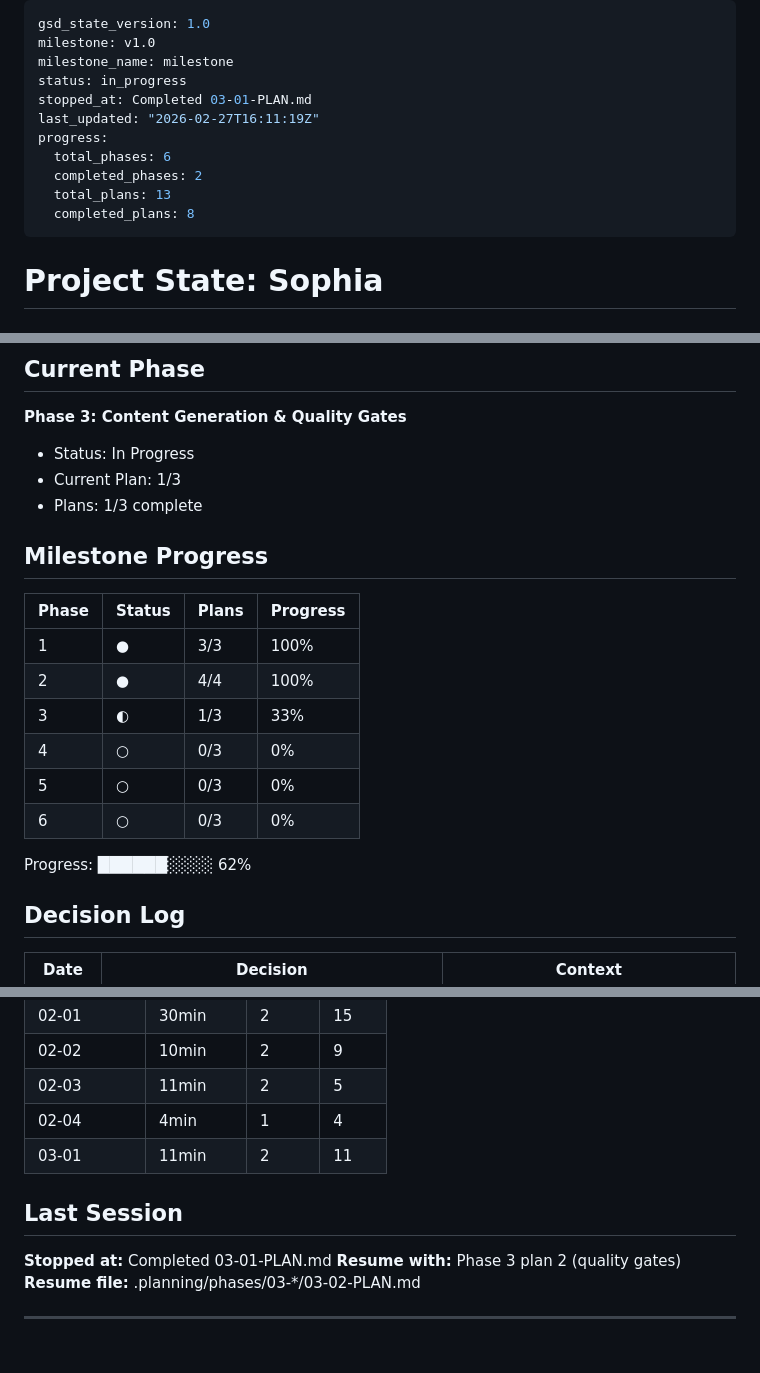
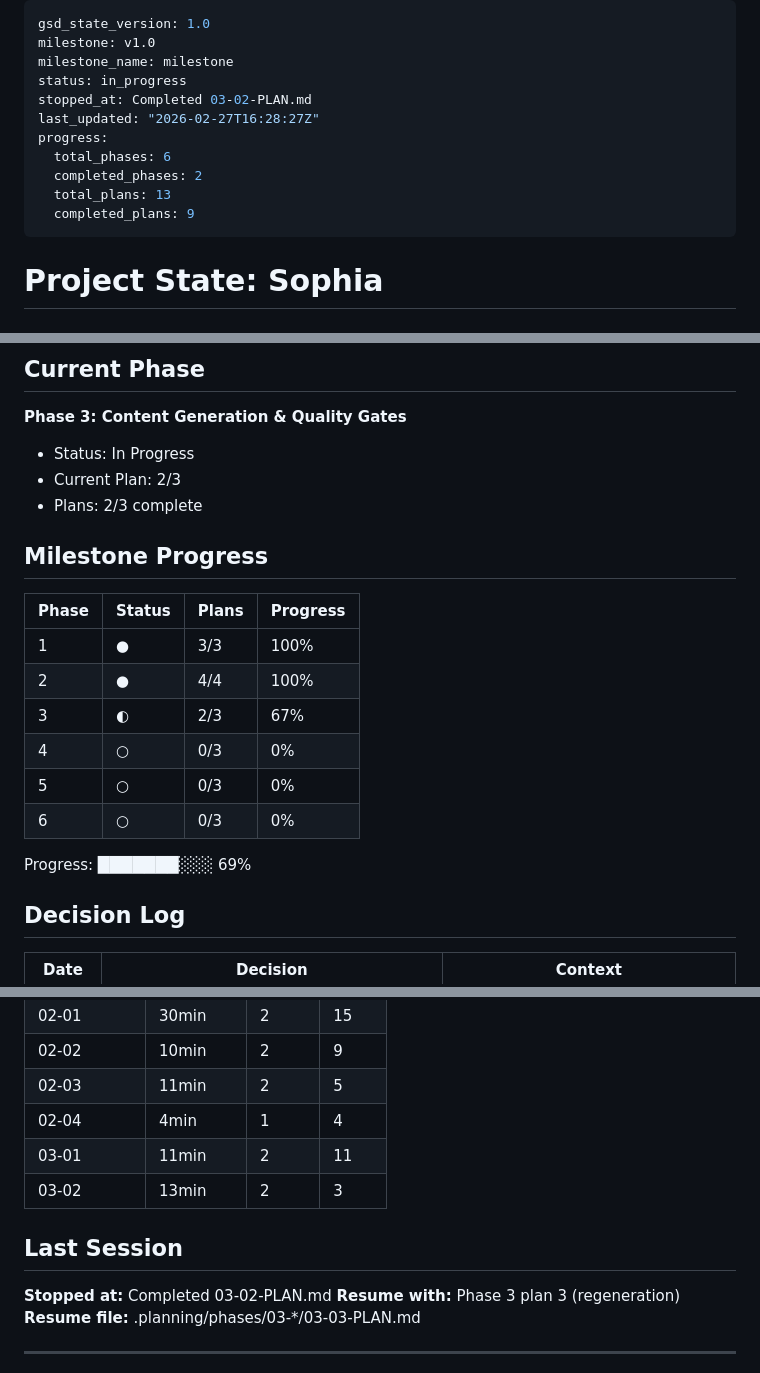
Before and after one commit to NomadonaTrip/sophia_1, a Markdown page: .planning/STATE.md, 3 parts joined by grey strips. Drawn GitHub-style.

```diff
--- a/.planning/STATE.md
+++ b/.planning/STATE.md
@@ -3,13 +3,13 @@ gsd_state_version: 1.0
 milestone: v1.0
 milestone_name: milestone
 status: in_progress
-stopped_at: Completed 03-01-PLAN.md
-last_updated: "2026-02-27T16:11:19Z"
+stopped_at: Completed 03-02-PLAN.md
+last_updated: "2026-02-27T16:28:27Z"
 progress:
   total_phases: 6
   completed_phases: 2
   total_plans: 13
-  completed_plans: 8
+  completed_plans: 9
 ---
 
 # Project State: Sophia
@@ -25,8 +25,8 @@ See: .planning/PROJECT.md (updated 2025-02-25)
 
 **Phase 3: Content Generation & Quality Gates**
 - Status: In Progress
-- Current Plan: 1/3
-- Plans: 1/3 complete
+- Current Plan: 2/3
+- Plans: 2/3 complete
 
 ## Milestone Progress
 
@@ -34,12 +34,12 @@ See: .planning/PROJECT.md (updated 2025-02-25)
 |-------|--------|-------|----------|
 | 1 | ● | 3/3 | 100% |
 | 2 | ● | 4/4 | 100% |
-| 3 | ◐ | 1/3 | 33% |
+| 3 | ◐ | 2/3 | 67% |
 | 4 | ○ | 0/3 | 0% |
 | 5 | ○ | 0/3 | 0% |
 | 6 | ○ | 0/3 | 0% |
 
-Progress: ██████░░░░ 62%
+Progress: ███████░░░ 69%
 
 ## Decision Log
 
@@ -92,11 +97,12 @@ Progress: ██████░░░░ 62%
 | 02-03 | 11min | 2 | 5 |
 | 02-04 | 4min | 1 | 4 |
 | 03-01 | 11min | 2 | 11 |
+| 03-02 | 13min | 2 | 3 |
 
 ## Last Session
 
-**Stopped at:** Completed 03-01-PLAN.md
-**Resume with:** Phase 3 plan 2 (quality gates)
-**Resume file:** .planning/phases/03-*/03-02-PLAN.md
+**Stopped at:** Completed 03-02-PLAN.md
+**Resume with:** Phase 3 plan 3 (regeneration)
+**Resume file:** .planning/phases/03-*/03-03-PLAN.md
 
 ---
```
Also changed, not shown: other parts of .planning/STATE.md (+6 -1 lines), .planning/REQUIREMENTS.md (+6 -6 lines), 1 other file.
